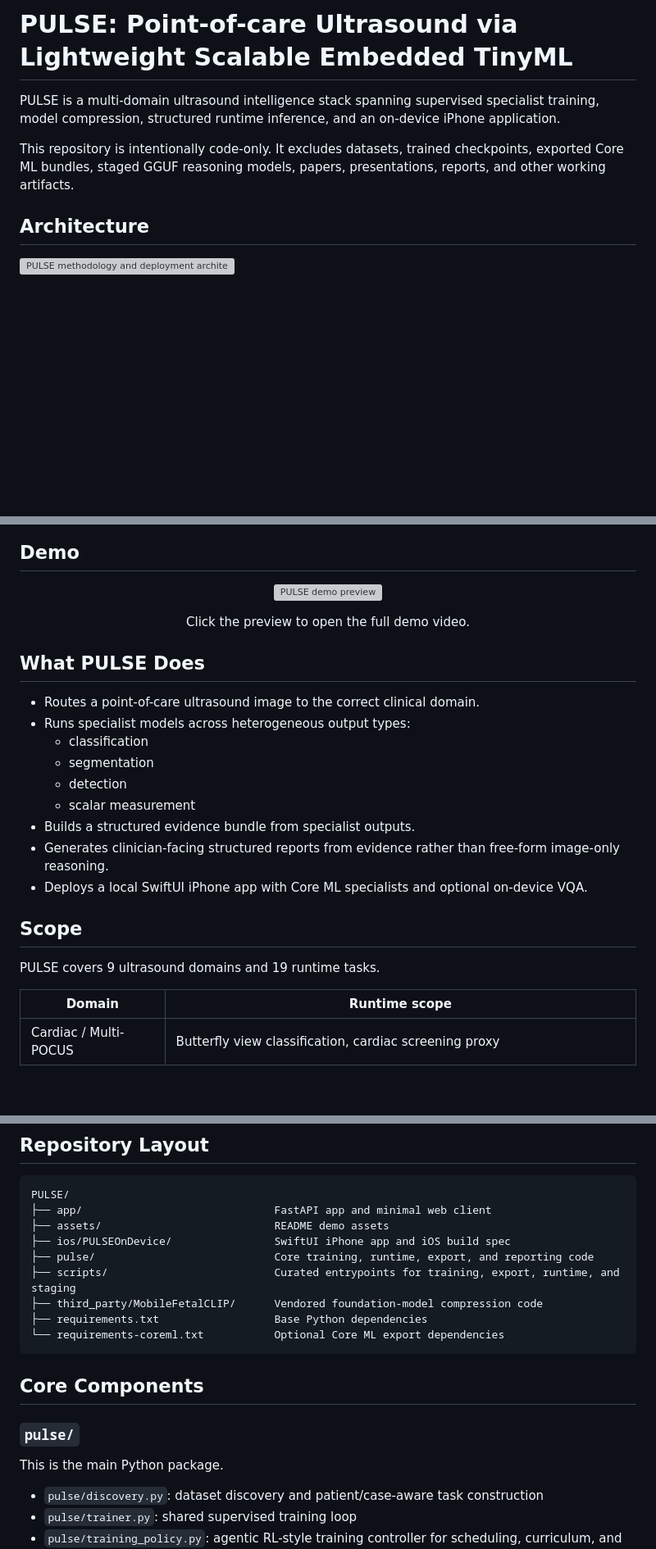
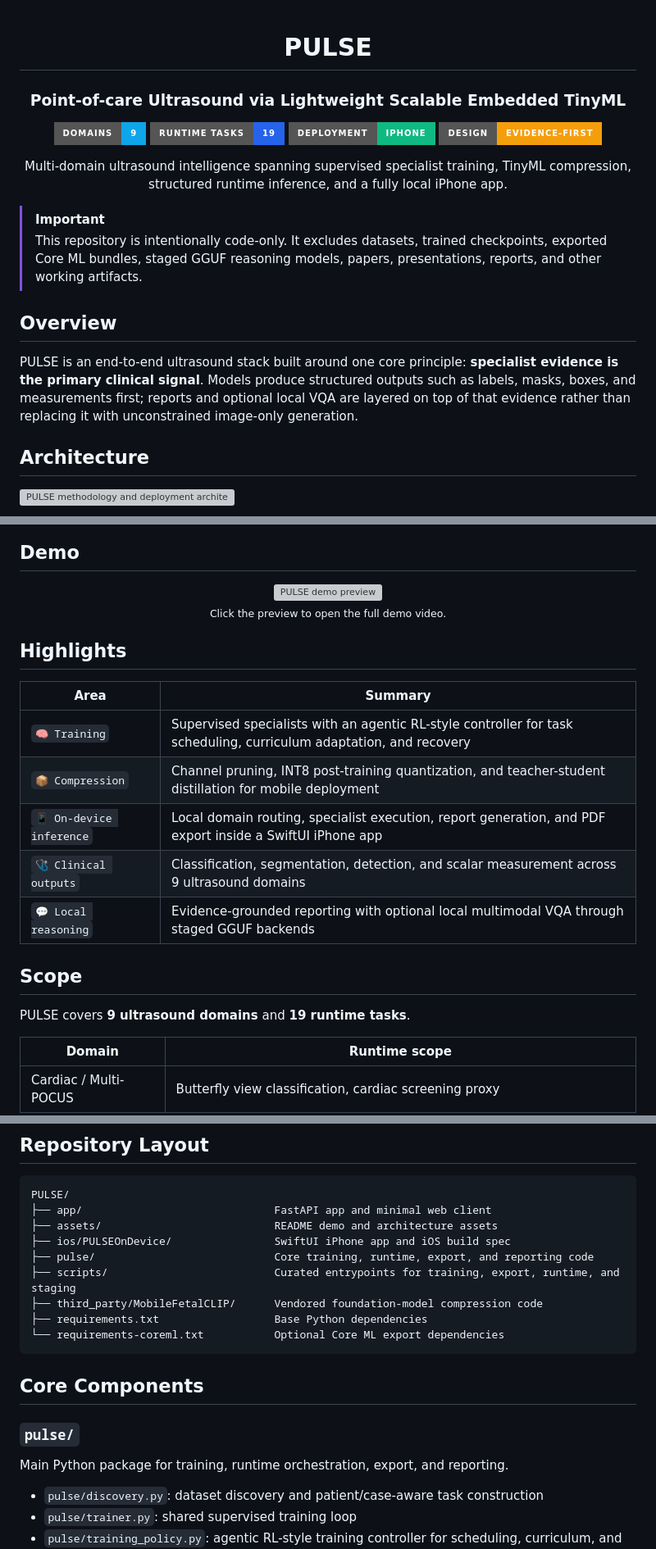
Before and after one commit to salmasoma/PULSE, a Markdown page: README.md, 3 parts joined by grey strips. Shown at 82% size. GitHub-like rendering; badges without logos; blank space fills up the shorter version; grey boxes are pictures that could not be loaded.

Commit message:
Polish README presentation

````diff
--- a/README.md
+++ b/README.md
@@ -1,8 +1,29 @@
-# PULSE: Point-of-care Ultrasound via Lightweight Scalable Embedded TinyML
+<div align="center">
 
-PULSE is a multi-domain ultrasound intelligence stack spanning supervised specialist training, model compression, structured runtime inference, and an on-device iPhone application.
+# PULSE
 
-This repository is intentionally code-only. It excludes datasets, trained checkpoints, exported Core ML bundles, staged GGUF reasoning models, papers, presentations, reports, and other working artifacts.
+### Point-of-care Ultrasound via Lightweight Scalable Embedded TinyML
+
+<p>
+  <img src="https://img.shields.io/badge/Domains-9-0EA5E9?style=for-the-badge" alt="9 domains" />
+  <img src="https://img.shields.io/badge/Runtime_Tasks-19-2563EB?style=for-the-badge" alt="19 runtime tasks" />
+  <img src="https://img.shields.io/badge/Deployment-iPhone-10B981?style=for-the-badge" alt="iPhone deployment" />
+  <img src="https://img.shields.io/badge/Design-Evidence--First-F59E0B?style=for-the-badge" alt="Evidence-first design" />
+</p>
+
+<p>
+  Multi-domain ultrasound intelligence spanning supervised specialist training,
+  TinyML compression, structured runtime inference, and a fully local iPhone app.
+</p>
+
+</div>
+
+> [!IMPORTANT]
+> This repository is intentionally code-only. It excludes datasets, trained checkpoints, exported Core ML bundles, staged GGUF reasoning models, papers, presentations, reports, and other working artifacts.
+
+## Overview
+
+PULSE is an end-to-end ultrasound stack built around one core principle: **specialist evidence is the primary clinical signal**. Models produce structured outputs such as labels, masks, boxes, and measurements first; reports and optional local VQA are layered on top of that evidence rather than replacing it with unconstrained image-only generation.
 
 ## Architecture
 
@@ -16,27 +37,22 @@ The pipeline is organized in four phases: multi-domain specialist training with
   <a href="assets/demo.mp4">
     <img src="assets/demo-preview.gif" alt="PULSE demo preview" width="320" />
   </a>
-</p>
+  <p><sub>Click the preview to open the full demo video.</sub></p>
+</div>
 
-<p align="center">
-  Click the preview to open the full demo video.
-</p>
+## Highlights
 
-## What PULSE Does
-
-- Routes a point-of-care ultrasound image to the correct clinical domain.
-- Runs specialist models across heterogeneous output types:
-  - classification
-  - segmentation
-  - detection
-  - scalar measurement
-- Builds a structured evidence bundle from specialist outputs.
-- Generates clinician-facing structured reports from evidence rather than free-form image-only reasoning.
-- Deploys a local SwiftUI iPhone app with Core ML specialists and optional on-device VQA.
+| Area | Summary |
+| --- | --- |
+| `🧠 Training` | Supervised specialists with an agentic RL-style controller for task scheduling, curriculum adaptation, and recovery |
+| `📦 Compression` | Channel pruning, INT8 post-training quantization, and teacher-student distillation for mobile deployment |
+| `📱 On-device inference` | Local domain routing, specialist execution, report generation, and PDF export inside a SwiftUI iPhone app |
+| `🩺 Clinical outputs` | Classification, segmentation, detection, and scalar measurement across 9 ultrasound domains |
+| `💬 Local reasoning` | Evidence-grounded reporting with optional local multimodal VQA through staged GGUF backends |
 
 ## Scope
 
-PULSE covers 9 ultrasound domains and 19 runtime tasks.
+PULSE covers **9 ultrasound domains** and **19 runtime tasks**.
 
 | Domain | Runtime scope |
 | --- | --- |
@@ -55,7 +71,7 @@ PULSE covers 9 ultrasound domains and 19 runtime tasks.
 ```text
 PULSE/
 ├── app/                              FastAPI app and minimal web client
-├── assets/                           README demo assets
+├── assets/                           README demo and architecture assets
 ├── ios/PULSEOnDevice/                SwiftUI iPhone app and iOS build spec
 ├── pulse/                            Core training, runtime, export, and reporting code
 ├── scripts/                          Curated entrypoints for training, export, runtime, and staging
@@ -68,7 +84,7 @@ PULSE/
 
 ### `pulse/`
 
-This is the main Python package.
+Main Python package for training, runtime orchestration, export, and reporting.
 
 - `pulse/discovery.py`: dataset discovery and patient/case-aware task construction
 - `pulse/trainer.py`: shared supervised training loop
````
Also changed, not shown: other parts of README.md (+4 -4 lines).
